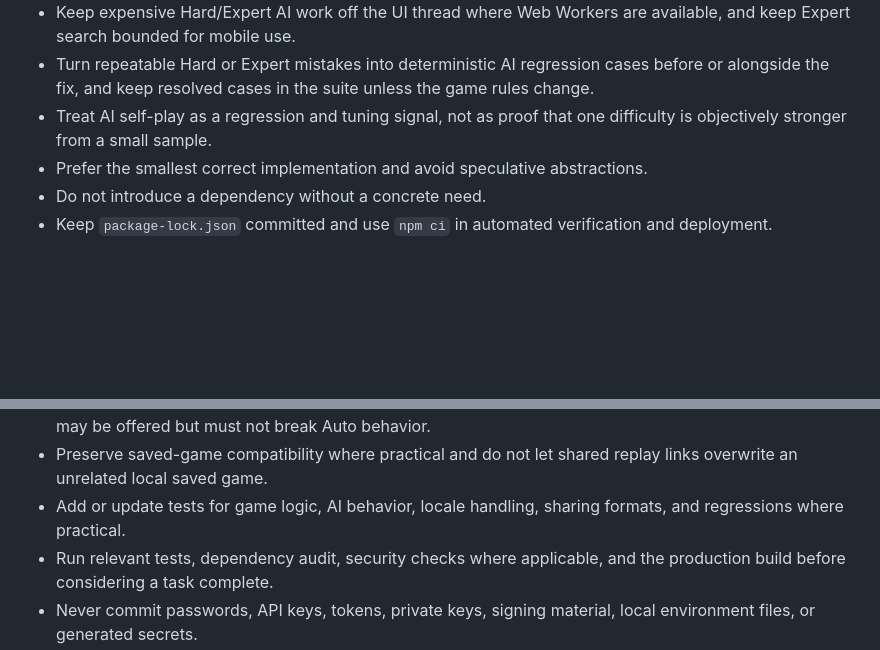
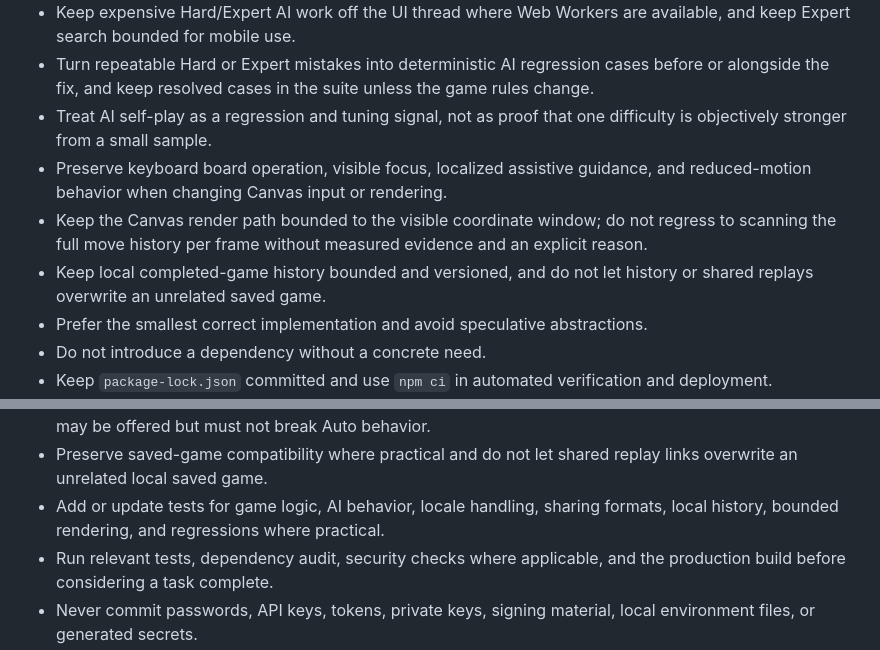
Before and after one commit to StanleyLl0yd/infinite-five, a Markdown page: AGENTS.md, 2 parts joined by grey strips. Rendered like a GitHub page; blank space fills up the shorter version.

Commit message:
Preserve accessibility and bounded rendering

```diff
--- a/AGENTS.md
+++ b/AGENTS.md
@@ -10,6 +10,9 @@
 - Keep expensive Hard/Expert AI work off the UI thread where Web Workers are available, and keep Expert search bounded for mobile use.
 - Turn repeatable Hard or Expert mistakes into deterministic AI regression cases before or alongside the fix, and keep resolved cases in the suite unless the game rules change.
 - Treat AI self-play as a regression and tuning signal, not as proof that one difficulty is objectively stronger from a small sample.
+- Preserve keyboard board operation, visible focus, localized assistive guidance, and reduced-motion behavior when changing Canvas input or rendering.
+- Keep the Canvas render path bounded to the visible coordinate window; do not regress to scanning the full move history per frame without measured evidence and an explicit reason.
+- Keep local completed-game history bounded and versioned, and do not let history or shared replays overwrite an unrelated saved game.
 - Prefer the smallest correct implementation and avoid speculative abstractions.
 - Do not introduce a dependency without a concrete need.
 - Keep `package-lock.json` committed and use `npm ci` in automated verification and deployment.
@@ -20,7 +23,7 @@
 - Preserve offline/PWA behavior and GitHub Pages compatibility.
 - Maintain Russian and English user-facing text. Auto language selection must use Russian when the browser or resolved system locale includes Russian; English is the fallback. Manual language override may be offered but must not break Auto behavior.
 - Preserve saved-game compatibility where practical and do not let shared replay links overwrite an unrelated local saved game.
-- Add or update tests for game logic, AI behavior, locale handling, sharing formats, and regressions where practical.
+- Add or update tests for game logic, AI behavior, locale handling, sharing formats, local history, bounded rendering, and regressions where practical.
 - Run relevant tests, dependency audit, security checks where applicable, and the production build before considering a task complete.
 - Never commit passwords, API keys, tokens, private keys, signing material, local environment files, or generated secrets.
 - Comments must be minimal, necessary, current, and English-only.
```
